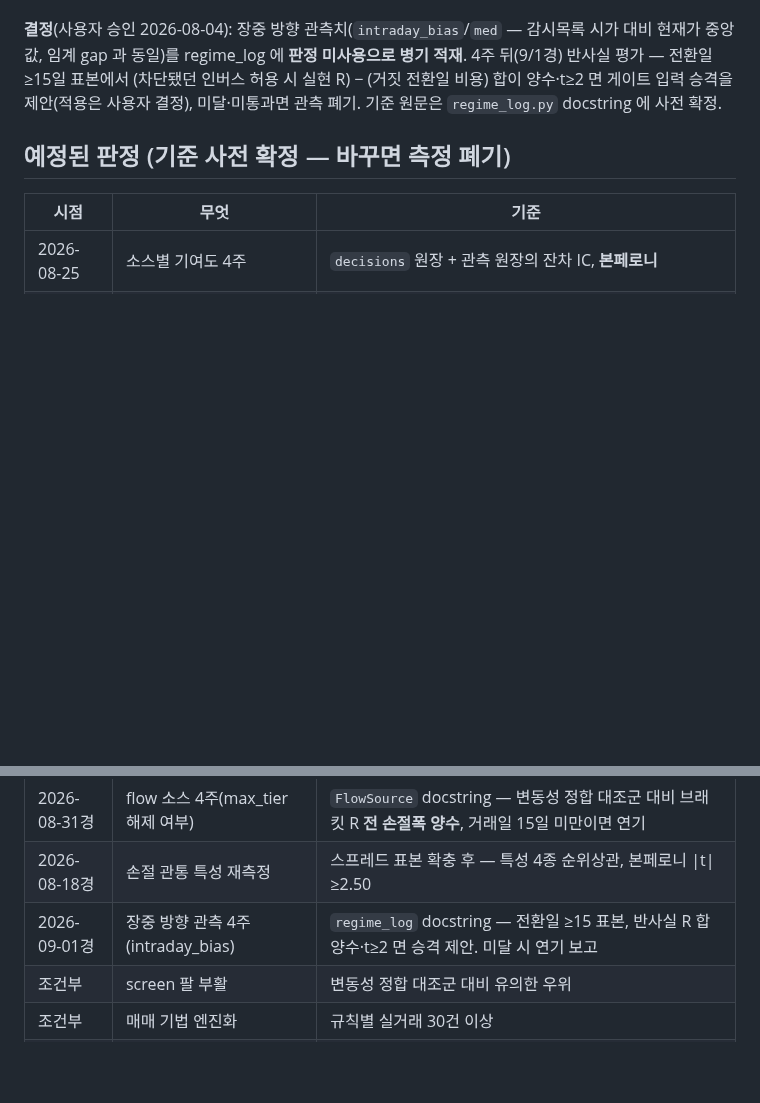
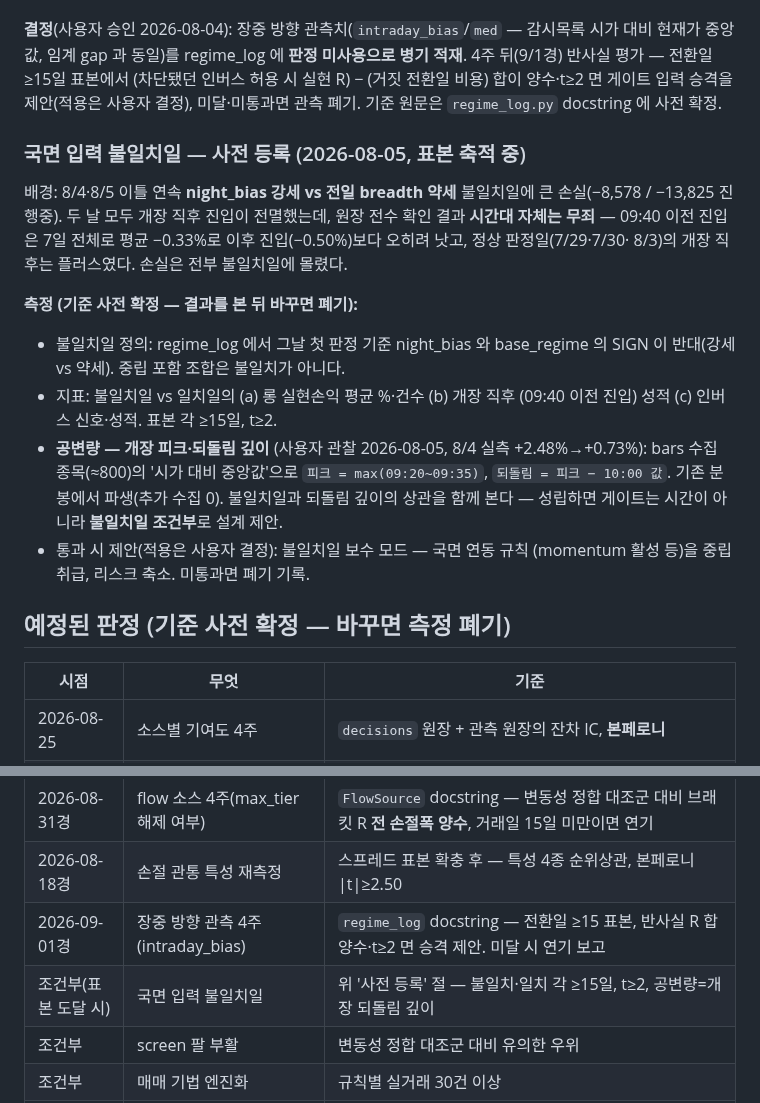
Before and after one commit to teenfo/hosub-mcp, a Markdown page: docs/trading/measurement.md, 2 parts joined by grey strips. Rendered like a GitHub page; blank space fills up the shorter version.

Commit message:
docs(measurement): 국면 입력 불일치일 측정 사전 등록 + 개장 되돌림 공변량
8/4·8/5 연속 불일치일(night 강세 vs base 약세) 손실 실측에 따른 사전 등록.
- 시간대 무죄 확인: 09:40 이전 진입은 7일 전체 평균 -0.33%로 이후(-0.50%)
  보다 낫고, 정상 판정일 개장 직후는 플러스 — 손실은 불일치일에 몰림
- 본 측정: 불일치일 vs 일치일 (롱 성적·개장 직후·인버스), 각 >=15일, t>=2
- 공변량: 개장 피크(max 09:20~09:35)·되돌림 깊이(피크-10:00) — bars 수집
  종목 중앙값 파생, 추가 수집 0 (사용자 관찰 2026-08-05, 8/4 +2.48->+0.73)
- 통과 시 '불일치일 보수 모드' 제안(적용은 사용자 결정)

Co-Authored-By: Claude Fable 5 <noreply@anthropic.com>
Claude-Session: https://claude.ai/code/session_01Eod74mhE4T5sPUV8xA9pfc

```diff
--- a/docs/trading/measurement.md
+++ b/docs/trading/measurement.md
@@ -208,6 +208,27 @@ config 한 줄. 사후 관찰: 강세 판정일의 인버스 진입 성적을
 게이트 입력 승격을 제안(적용은 사용자 결정), 미달·미통과면 관측 폐기.
 기준 원문은 `regime_log.py` docstring 에 사전 확정.
 
+### 국면 입력 불일치일 — 사전 등록 (2026-08-05, 표본 축적 중)
+
+배경: 8/4·8/5 이틀 연속 **night_bias 강세 vs 전일 breadth 약세** 불일치일에
+큰 손실(−8,578 / −13,825 진행중). 두 날 모두 개장 직후 진입이 전멸했는데,
+원장 전수 확인 결과 **시간대 자체는 무죄** — 09:40 이전 진입은 7일 전체로
+평균 −0.33%로 이후 진입(−0.50%)보다 오히려 낫고, 정상 판정일(7/29·7/30·
+8/3)의 개장 직후는 플러스였다. 손실은 전부 불일치일에 몰렸다.
+
+**측정 (기준 사전 확정 — 결과를 본 뒤 바꾸면 폐기):**
+- 불일치일 정의: regime_log 에서 그날 첫 판정 기준 night_bias 와 base_regime
+  의 SIGN 이 반대(강세 vs 약세). 중립 포함 조합은 불일치가 아니다.
+- 지표: 불일치일 vs 일치일의 (a) 롱 실현손익 평균 %·건수 (b) 개장 직후
+  (09:40 이전 진입) 성적 (c) 인버스 신호·성적. 표본 각 ≥15일, t≥2.
+- **공변량 — 개장 피크·되돌림 깊이** (사용자 관찰 2026-08-05, 8/4 실측
+  +2.48%→+0.73%): bars 수집 종목(≈800)의 '시가 대비 중앙값'으로
+  `피크 = max(09:20~09:35)`, `되돌림 = 피크 − 10:00 값`. 기존 분봉에서
+  파생(추가 수집 0). 불일치일과 되돌림 깊이의 상관을 함께 본다 —
+  성립하면 게이트는 시간이 아니라 **불일치일 조건부**로 설계 제안.
+- 통과 시 제안(적용은 사용자 결정): 불일치일 보수 모드 — 국면 연동 규칙
+  (momentum 활성 등)을 중립 취급, 리스크 축소. 미통과면 폐기 기록.
+
 ## 예정된 판정 (기준 사전 확정 — 바꾸면 측정 폐기)
 
 | 시점 | 무엇 | 기준 |
@@ -219,6 +240,7 @@ config 한 줄. 사후 관찰: 강세 판정일의 인버스 진입 성적을
 | 2026-08-31경 | flow 소스 4주(max_tier 해제 여부) | `FlowSource` docstring — 변동성 정합 대조군 대비 브래킷 R **전 손절폭 양수**, 거래일 15일 미만이면 연기 |
 | 2026-08-18경 | 손절 관통 특성 재측정 | 스프레드 표본 확충 후 — 특성 4종 순위상관, 본페로니 \|t\|≥2.50 |
 | 2026-09-01경 | 장중 방향 관측 4주(intraday_bias) | `regime_log` docstring — 전환일 ≥15 표본, 반사실 R 합 양수·t≥2 면 승격 제안. 미달 시 연기 보고 |
+| 조건부(표본 도달 시) | 국면 입력 불일치일 | 위 '사전 등록' 절 — 불일치·일치 각 ≥15일, t≥2, 공변량=개장 되돌림 깊이 |
 | 조건부 | screen 팔 부활 | 변동성 정합 대조군 대비 유의한 우위 |
 | 조건부 | 매매 기법 엔진화 | 규칙별 실거래 30건 이상 |
 | 조건부 | LightGBM | 잔차화 통과 피처 2개 이상 + 표본 330일 이상 |
```
